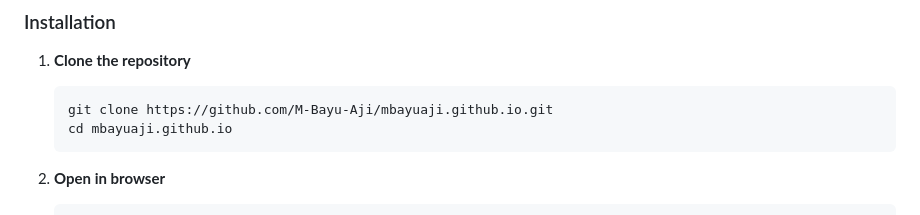
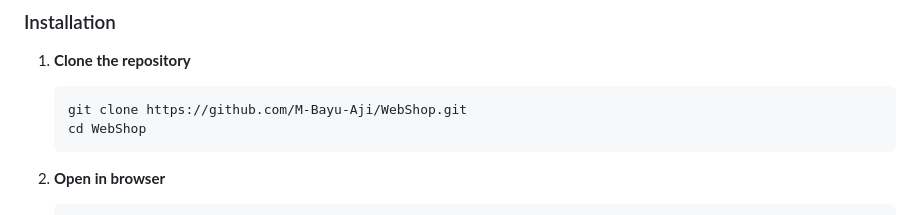
Before and after one commit to M-Bayu-Aji/WebShop, a Markdown page: README.md, the part around the change. GitHub-like rendering.

Commit message:
edit file readme

````diff
--- a/README.md
+++ b/README.md
@@ -93,8 +93,8 @@ BaysShop/
 
 1. **Clone the repository**
    ```bash
-   git clone https://github.com/M-Bayu-Aji/mbayuaji.github.io.git
-   cd mbayuaji.github.io
+   git clone https://github.com/M-Bayu-Aji/WebShop.git
+   cd WebShop
    ```
 
 2. **Open in browser**
````
